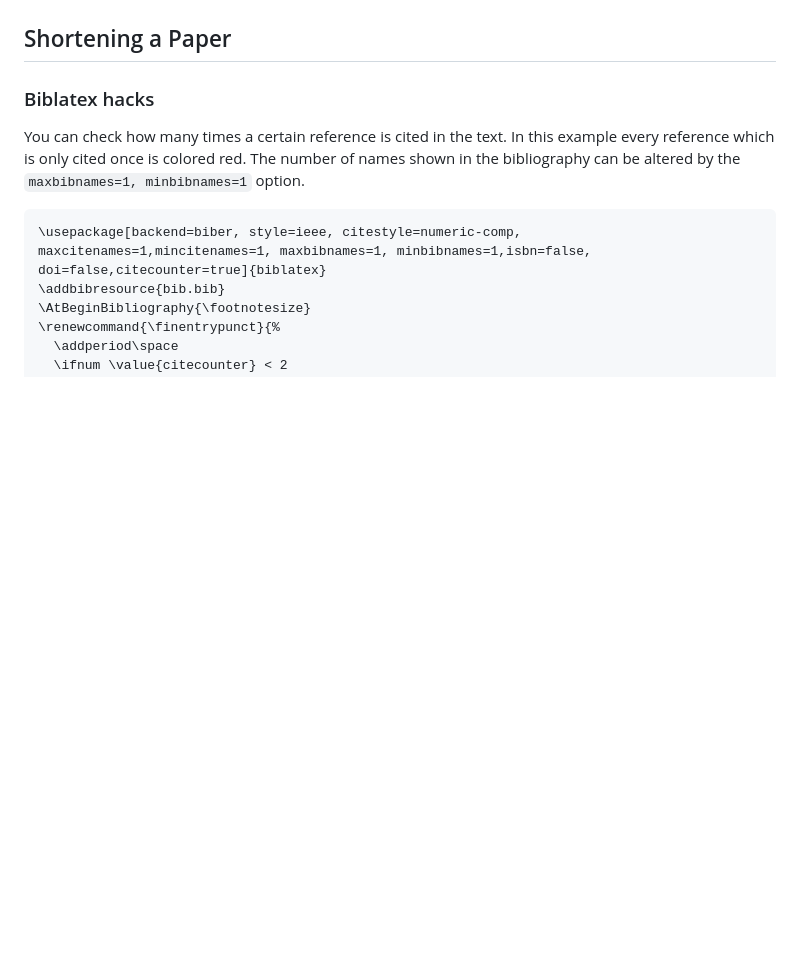
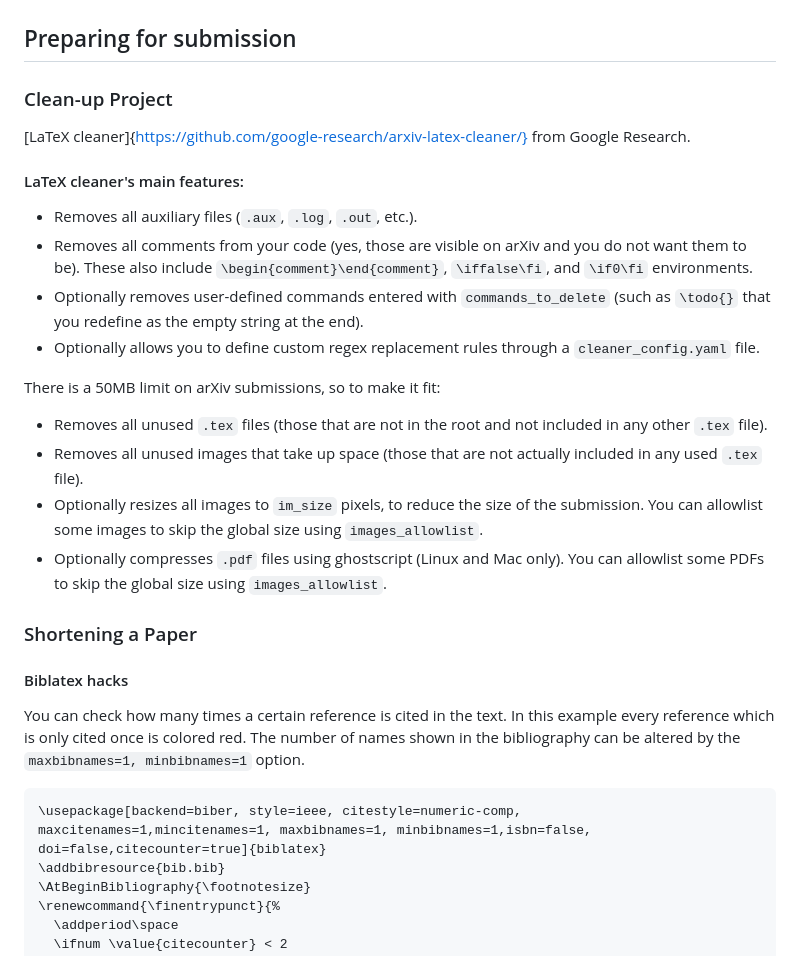
Before and after one commit to DRAMCO/writing-scientific-papers-in-latex-tips-and-tricks, a Markdown page: README.md, the part around the change. Drawn GitHub-style; blank space fills up the shorter version.

````diff
--- a/README.md
+++ b/README.md
@@ -130,9 +130,40 @@ example:
 
 ![My Image](figs/arc_example.PNG)
 
-## Shortening a Paper
+## Preparing for submission
 
-### Biblatex hacks
+### Clean-up Project
+
+[LaTeX cleaner]{https://github.com/google-research/arxiv-latex-cleaner/} from Google Research.
+
+#### LaTeX cleaner's main features:
+*   Removes all auxiliary files (`.aux`, `.log`, `.out`, etc.).
+*   Removes all comments from your code (yes, those are visible on arXiv and you
+    do not want them to be). These also include `\begin{comment}\end{comment}`,
+    `\iffalse\fi`, and `\if0\fi` environments.
+*   Optionally removes user-defined commands entered with `commands_to_delete`
+    (such as `\todo{}` that you redefine as the empty string at the end).
+*   Optionally allows you to define custom regex replacement rules through a
+    `cleaner_config.yaml` file.
+
+There is a 50MB limit on arXiv submissions, so to make it fit:
+
+*   Removes all unused `.tex` files (those that are not in the root and not
+    included in any other `.tex` file).
+*   Removes all unused images that take up space (those that are not actually
+    included in any used `.tex` file).
+*   Optionally resizes all images to `im_size` pixels, to reduce the size of the
+    submission. You can allowlist some images to skip the global size using
+    `images_allowlist`.
+*   Optionally compresses `.pdf` files using ghostscript (Linux and Mac only).
+    You can allowlist some PDFs to skip the global size using
+    `images_allowlist`.
+
+
+
+### Shortening a Paper
+
+#### Biblatex hacks
 You can check how many times a certain reference is cited in the text. In this example every reference which is only cited once is colored red. The number of names shown in the bibliography can be altered by the `maxbibnames=1, minbibnames=1` option.
 
 ```latex
````
